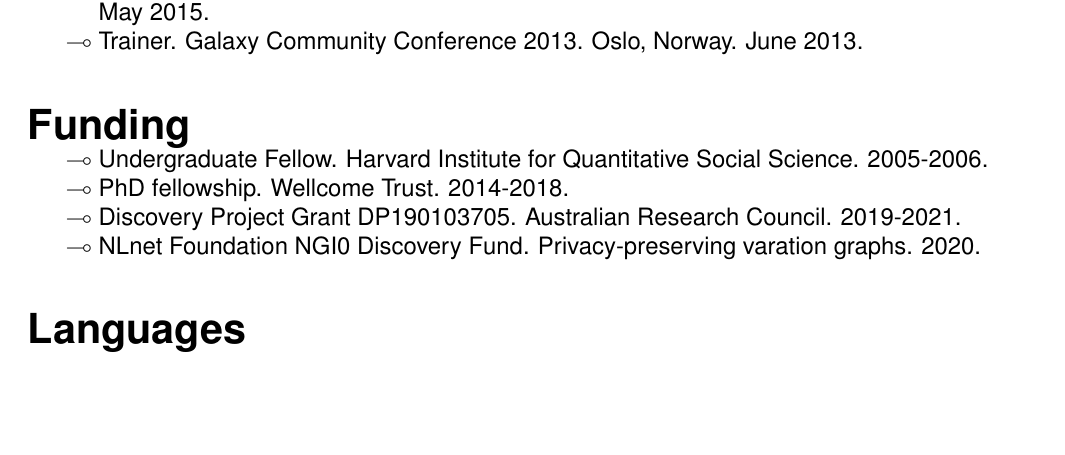
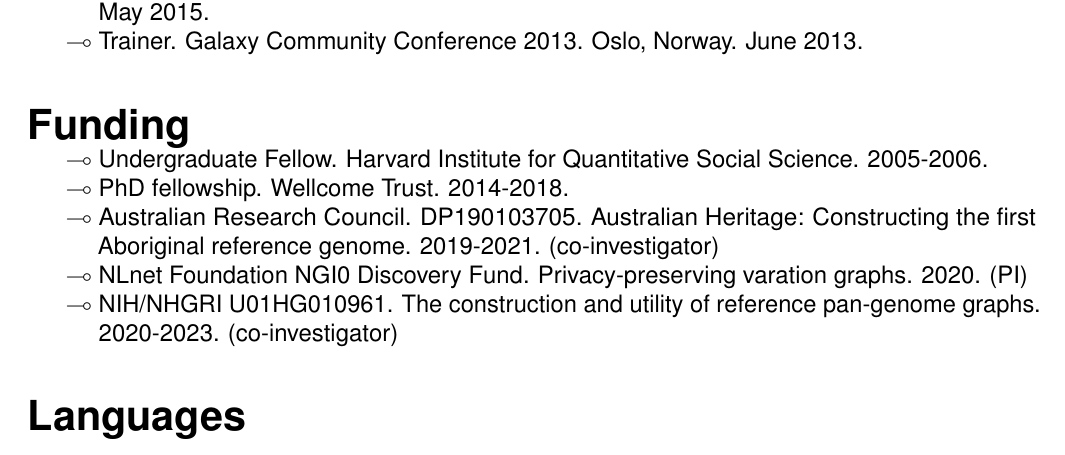
Before and after one commit to ekg/cv, a LaTeX CV (cv.tex): part of page 5 of 5, cut so that both start at the same text, the shorter picture padded with empty space. Compiled offline with pdfLaTeX.

Commit message:
mention HPP/GRR grant

```diff
--- a/cv.tex
+++ b/cv.tex
@@ -271,8 +271,9 @@
   \ListProperties(Hide=100, Hang=true, Progressive=3ex, Style*=$\multimap $ ,Style2*=$\bullet$ ,Style3*=$\circ$ ,Style4*=\tiny$\blacksquare$)
   & Undergraduate Fellow. Harvard Institute for Quantitative Social Science. 2005-2006.
   & PhD fellowship. Wellcome Trust. 2014-2018.
-  & Discovery Project Grant DP190103705. Australian Research Council. 2019-2021.
-  & NLnet Foundation NGI0 Discovery Fund. \href{https://nlnet.nl/project/VariationGraph/}{Privacy-preserving varation graphs}. 2020.
+  & Australian Research Council. DP190103705. Australian Heritage: Constructing the first Aboriginal reference genome. 2019-2021. (co-investigator)
+  & NLnet Foundation NGI0 Discovery Fund. \href{https://nlnet.nl/project/VariationGraph/}{Privacy-preserving varation graphs}. 2020. (PI)
+  & NIH/NHGRI U01HG010961. The construction and utility of reference pan-genome graphs. 2020-2023. (co-investigator)
 \end{easylist}
 
 \hfill \break
```
